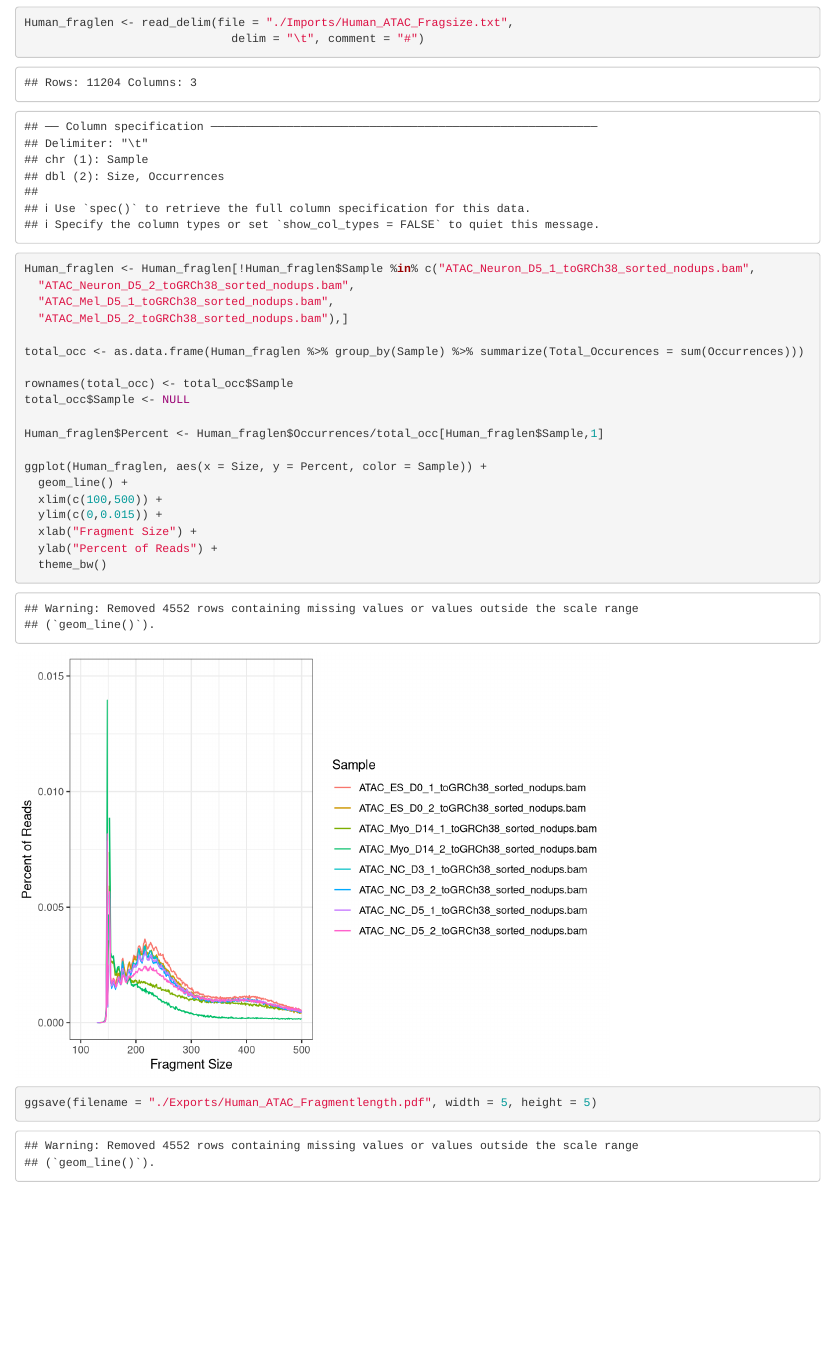
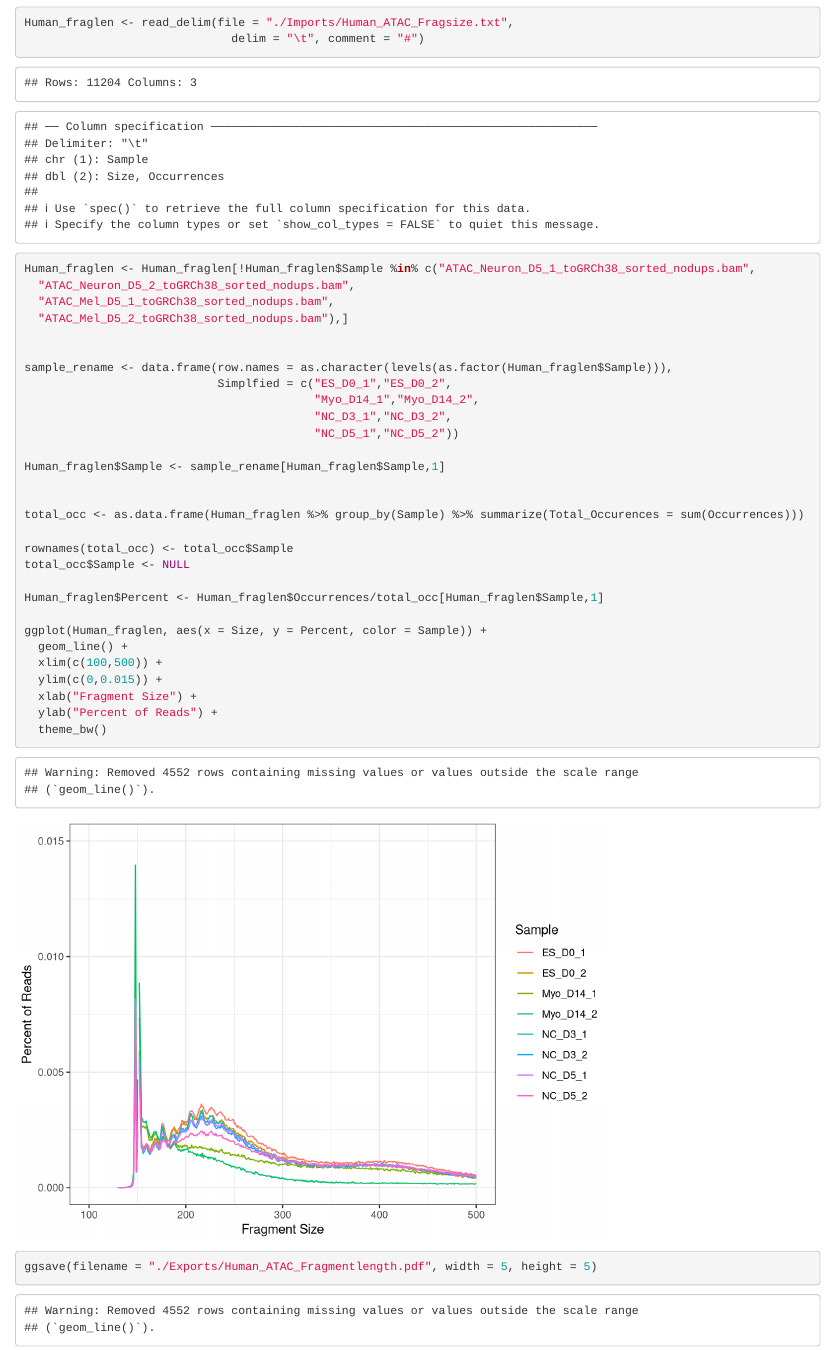
Before and after one commit to Austin-s-h/NC_Timecourse, an R Markdown document (ATAC-Seq/Human_ESC_iNC/4_FragmentLength.Rmd): the page in a window 1100 px wide, from 740 px down. Rendered offline with R 4.5, knitr and Pandoc, with nearby package versions.

Commit message:
update fraglength in human ATAC

```diff
--- a/ATAC-Seq/Human_ESC_iNC/4_FragmentLength.Rmd
+++ b/ATAC-Seq/Human_ESC_iNC/4_FragmentLength.Rmd
@@ -29,6 +29,16 @@ Human_fraglen <- Human_fraglen[!Human_fraglen$Sample %in% c("ATAC_Neuron_D5_1_to
   "ATAC_Mel_D5_1_toGRCh38_sorted_nodups.bam",
   "ATAC_Mel_D5_2_toGRCh38_sorted_nodups.bam"),]
 
+
+sample_rename <- data.frame(row.names = as.character(levels(as.factor(Human_fraglen$Sample))),
+                            Simplfied = c("ES_D0_1","ES_D0_2",
+                                          "Myo_D14_1","Myo_D14_2",
+                                          "NC_D3_1","NC_D3_2",
+                                          "NC_D5_1","NC_D5_2"))
+
+Human_fraglen$Sample <- sample_rename[Human_fraglen$Sample,1]
+
+
 total_occ <- as.data.frame(Human_fraglen %>% group_by(Sample) %>% summarize(Total_Occurences = sum(Occurrences)))
 
 rownames(total_occ) <- total_occ$Sample
```
